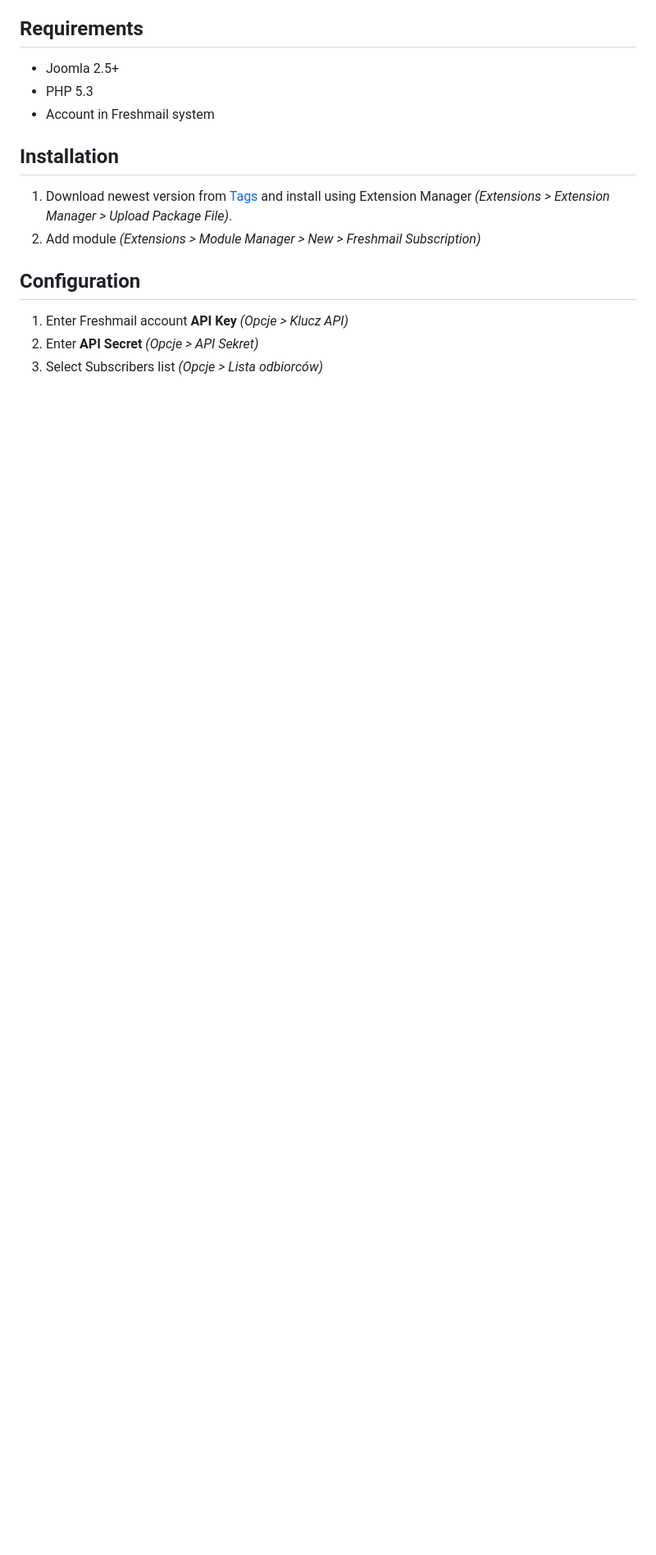
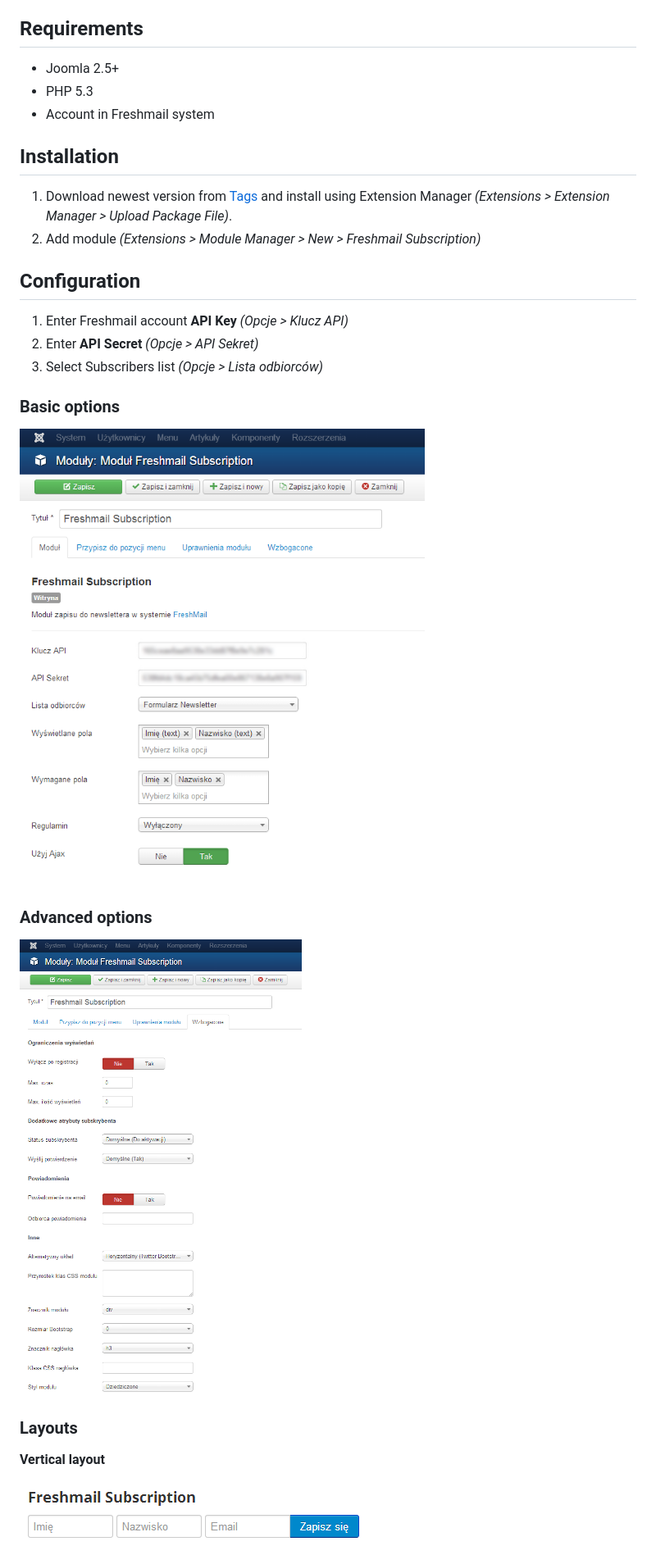
Before and after one commit to piotr-cz/mod_freshmail2, a Markdown page: README.md, the part around the change printed below. Shown: that part at 82% size. Rendered like a GitHub page; pictures changed too: artwork/screenshots/screen-admin-opcje-podstawowe.png (added), artwork/screenshots/screen-admin-opcje-wzbogacone.png (added), artwork/screenshots/screen-site-wetykalny.png (added); blank space fills up the shorter version.

```diff
--- a/README.md
+++ b/README.md
@@ -42,3 +42,17 @@ Configuration
 3. Select Subscribers list _(Opcje > Lista odbiorców)_
 
 
+### Basic options
+
+![Basic options](./artwork/screenshots/screen-admin-opcje-podstawowe.png "Basic options")
+
+### Advanced options
+
+![Advanced options](./artwork/screenshots/screen-admin-opcje-wzbogacone.png "Advanced options")
+
+### Layouts
+
+**Vertical layout**
+
+![Vertical layout](./artwork/screenshots/screen-site-wetykalny.png "Vertical layout")
+
```
Also changed, not shown: other parts of README.md (+5 -0 lines), README.pl.md (+19 -0 lines), artwork/screenshots/screen-site-horyzontalny.png (added).
